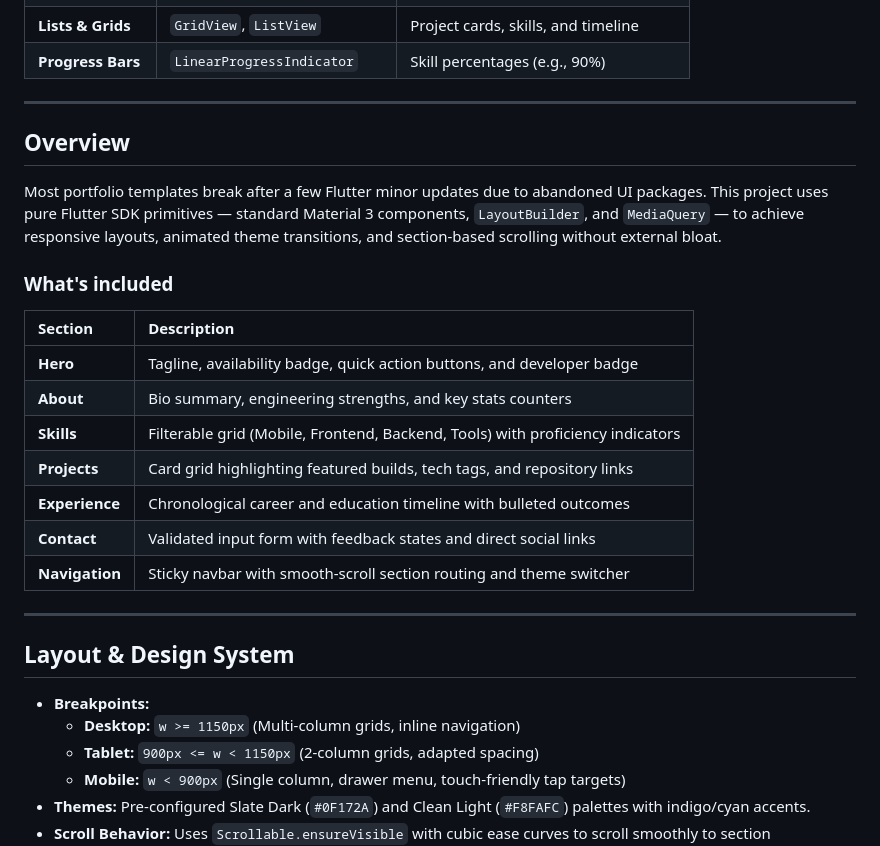
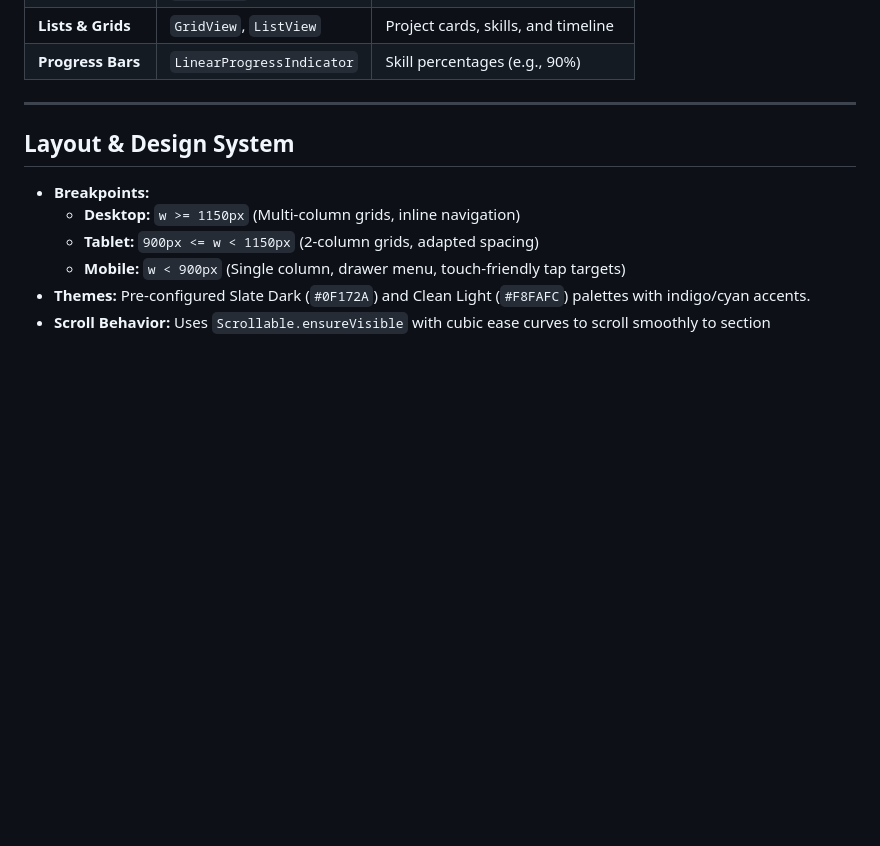
Before and after one commit to rehan-abc/Portfolio-flutter-, a Markdown page: README.md, the part around one of its changes. Rendered like a GitHub page; blank space fills up the shorter version.

```diff
--- a/README.md
+++ b/README.md
@@ -35,23 +43,6 @@ https://github.com/user-attachments/assets/896c5ae7-36c5-4dfd-9a48-b6fd569046db
 
 ---
 
-## Overview
-
-Most portfolio templates break after a few Flutter minor updates due to abandoned UI packages. This project uses pure Flutter SDK primitives — standard Material 3 components, `LayoutBuilder`, and `MediaQuery` — to achieve responsive layouts, animated theme transitions, and section-based scrolling without external bloat.
-
-### What's included
-
-| Section | Description |
-| :--- | :--- |
-| **Hero** | Tagline, availability badge, quick action buttons, and developer badge |
-| **About** | Bio summary, engineering strengths, and key stats counters |
-| **Skills** | Filterable grid (Mobile, Frontend, Backend, Tools) with proficiency indicators |
-| **Projects** | Card grid highlighting featured builds, tech tags, and repository links |
-| **Experience** | Chronological career and education timeline with bulleted outcomes |
-| **Contact** | Validated input form with feedback states and direct social links |
-| **Navigation** | Sticky navbar with smooth-scroll section routing and theme switcher |
-
----
 
 ## Layout & Design System
 
```
Also changed, not shown: other parts of README.md (+8 -0 lines).
